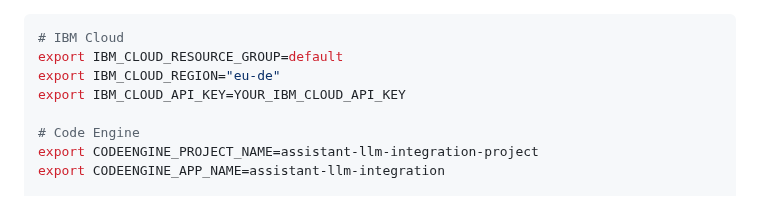
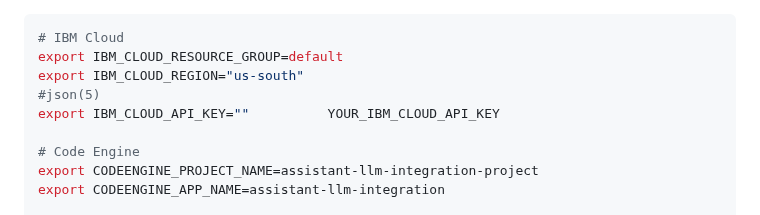
Before and after one commit to clauder53/watsonx-assistant-chat-ui-and-watsonx, a Markdown page: code/ce-deployment/README.md, the part around the change. Drawn GitHub-style.

Commit message:
Updated .env files

````diff
--- a/code/ce-deployment/README.md
+++ b/code/ce-deployment/README.md
@@ -59,8 +59,9 @@ _Note:_ You must have access rights to the `resource group`, `region`, `code eng
 ```sh
 # IBM Cloud
 export IBM_CLOUD_RESOURCE_GROUP=default
-export IBM_CLOUD_REGION="eu-de"
-export IBM_CLOUD_API_KEY=YOUR_IBM_CLOUD_API_KEY
+export IBM_CLOUD_REGION="us-south"
+#json(5)
+export IBM_CLOUD_API_KEY=""          YOUR_IBM_CLOUD_API_KEY
 
 # Code Engine
 export CODEENGINE_PROJECT_NAME=assistant-llm-integration-project
````
